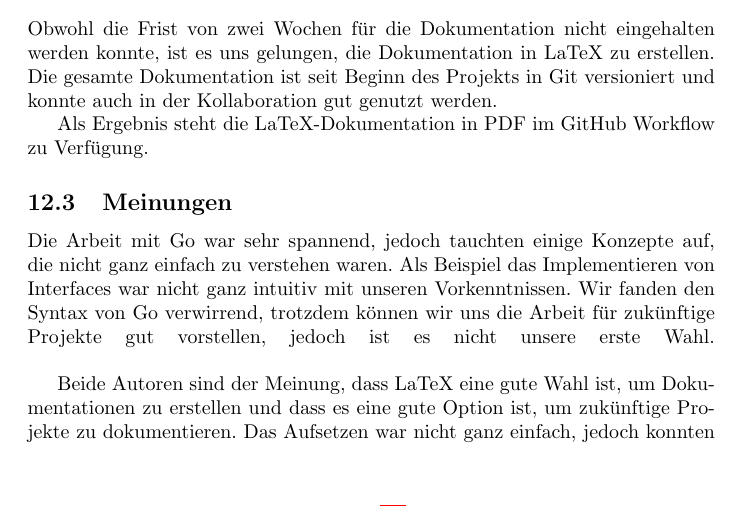
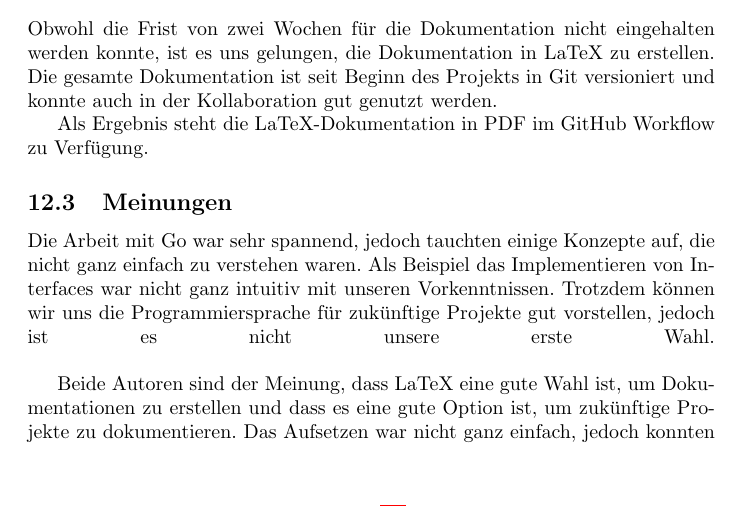
Before and after one commit to TIATIP-24-A-a/MumbleMates, a LaTeX document (docs/technical/main.tex, which reads docs/technical/sections/05-discussion.tex): part of page 16 of 22, cut so that both start at the same text. Compiled offline with pdfLaTeX.

Commit message:
docs: improve clarity in discussion section regarding Go language experience

```diff
--- a/docs/technical/sections/05-discussion.tex
+++ b/docs/technical/sections/05-discussion.tex
@@ -24,7 +24,7 @@ Als Ergebnis steht die LaTeX-Dokumentation in PDF im GitHub Workflow zu Verfügu
 
 \subsection{Meinungen}
 
-Die Arbeit mit Go war sehr spannend, jedoch tauchten einige Konzepte auf, die nicht ganz einfach zu verstehen waren. Als Beispiel das Implementieren von Interfaces war nicht ganz intuitiv mit unseren Vorkenntnissen. Wir fanden den Syntax von Go verwirrend, trotzdem können wir uns die Arbeit für zukünftige Projekte gut vorstellen, jedoch ist es nicht unsere erste Wahl.
+Die Arbeit mit Go war sehr spannend, jedoch tauchten einige Konzepte auf, die nicht ganz einfach zu verstehen waren. Als Beispiel das Implementieren von Interfaces war nicht ganz intuitiv mit unseren Vorkenntnissen. Trotzdem können wir uns die Programmiersprache für zukünftige Projekte gut vorstellen, jedoch ist es nicht unsere erste Wahl.
 \linebreak
 
 Beide Autoren sind der Meinung, dass LaTeX eine gute Wahl ist, um Dokumentationen zu erstellen und dass es eine gute Option ist, um zukünftige Projekte zu dokumentieren. Das Aufsetzen war nicht ganz einfach, jedoch konnten wir die Probleme gut bewältigen und haben nun eine gute Basis für zukünftige Projekte.
```
